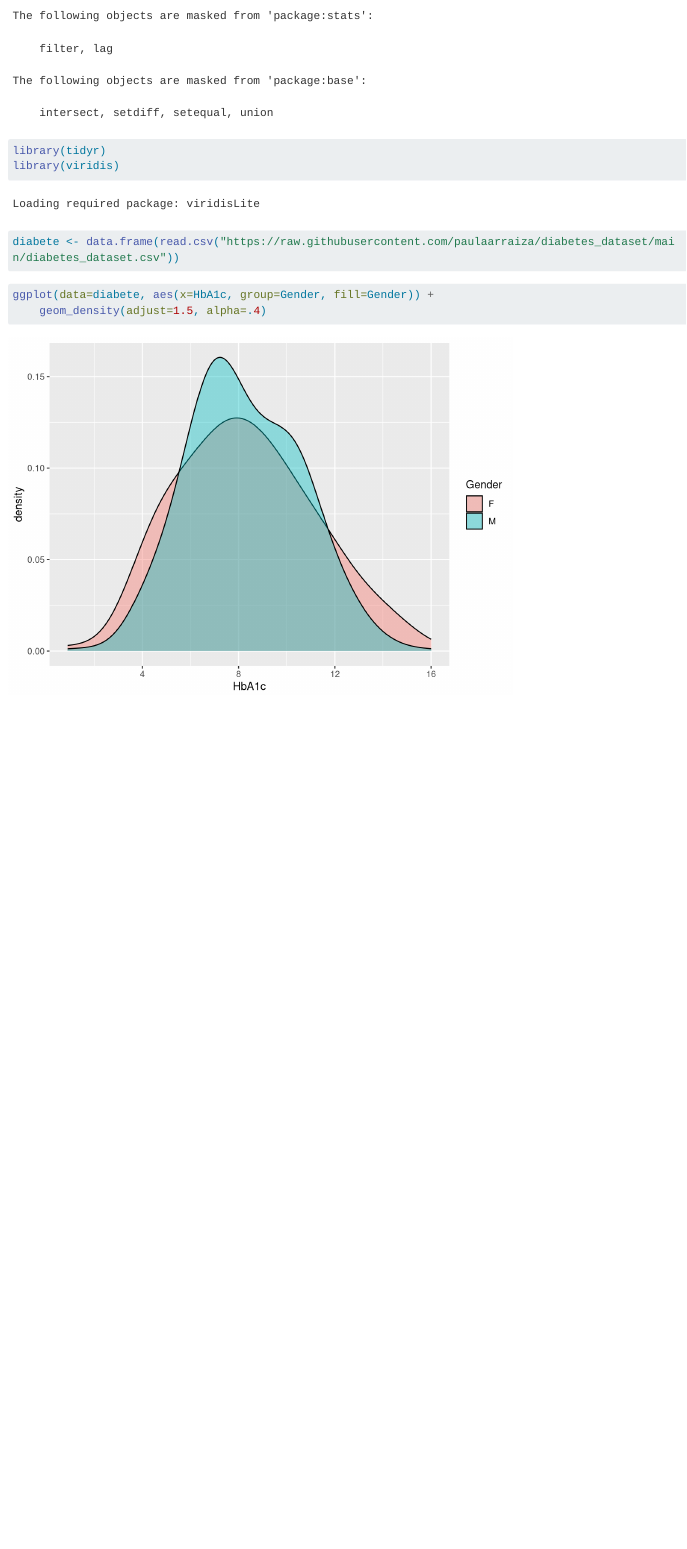
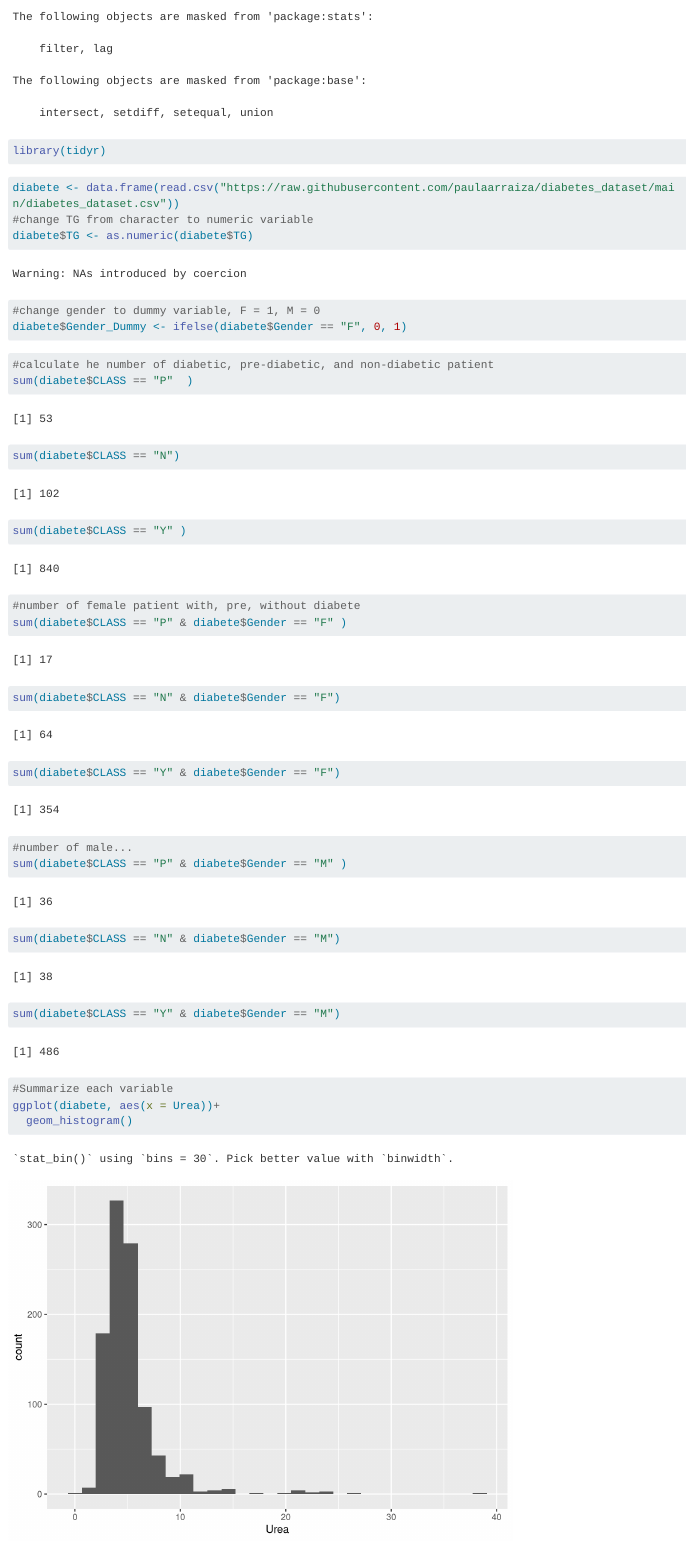
Before and after one commit to paulaarraiza/diabetes_dataset, a Quarto document (151a project.qmd): the page in a window 1100 px wide, from 230 px down before the commit and from 210 px down after it, so that both start at the same text. Rendered offline with R 4.5, knitr and Pandoc in place of Quarto, with nearby package versions; long lines of code are wrapped.

Commit message:
Update 151a project.qmd

````diff
--- a/151a project.qmd
+++ b/151a project.qmd
@@ -10,9 +9,35 @@ library(hrbrthemes)
 library(dplyr)
 library(tidyr)
-library(viridis)
 ```
 
 ```{r}
 diabete <- data.frame(read.csv("https://raw.githubusercontent.com/paulaarraiza/diabetes_dataset/main/diabetes_dataset.csv"))
+#change TG from character to numeric variable
+diabete$TG <- as.numeric(diabete$TG)
+```
 
+```{r}
+#change gender to dummy variable, F = 1, M = 0
+diabete$Gender_Dummy <- ifelse(diabete$Gender == "F", 0, 1)
 ```
+
+```{r}
+#calculate he number of diabetic, pre-diabetic, and non-diabetic patient
+sum(diabete$CLASS == "P"  )
+sum(diabete$CLASS == "N")
+sum(diabete$CLASS == "Y" )
+#number of female patient with, pre, without diabete
+sum(diabete$CLASS == "P" & diabete$Gender == "F" )
+sum(diabete$CLASS == "N" & diabete$Gender == "F")
+sum(diabete$CLASS == "Y" & diabete$Gender == "F")
+#number of male...
+sum(diabete$CLASS == "P" & diabete$Gender == "M" )
+sum(diabete$CLASS == "N" & diabete$Gender == "M")
+sum(diabete$CLASS == "Y" & diabete$Gender == "M")
+```
+
+
+```{r}
+#Summarize each variable
+ggplot(diabete, aes(x = Urea))+
+  geom_histogram()
````
Also changed, not shown: 151a project.qmd (19 more changed lines).
